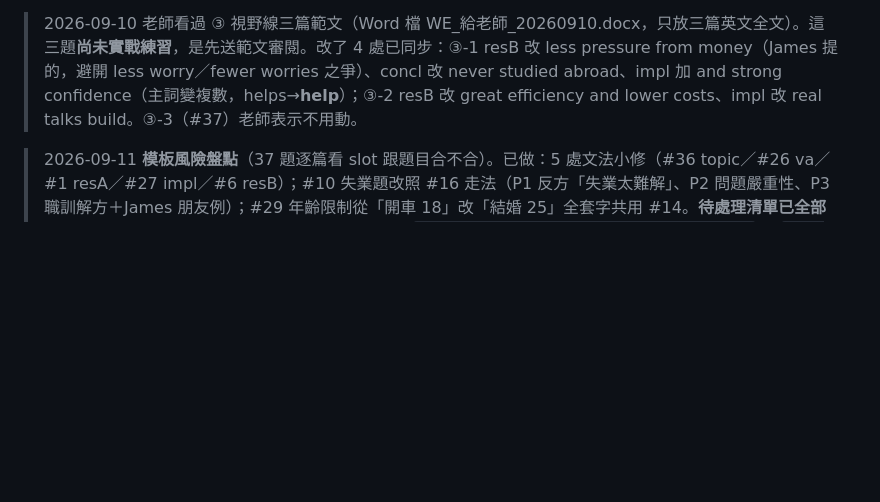
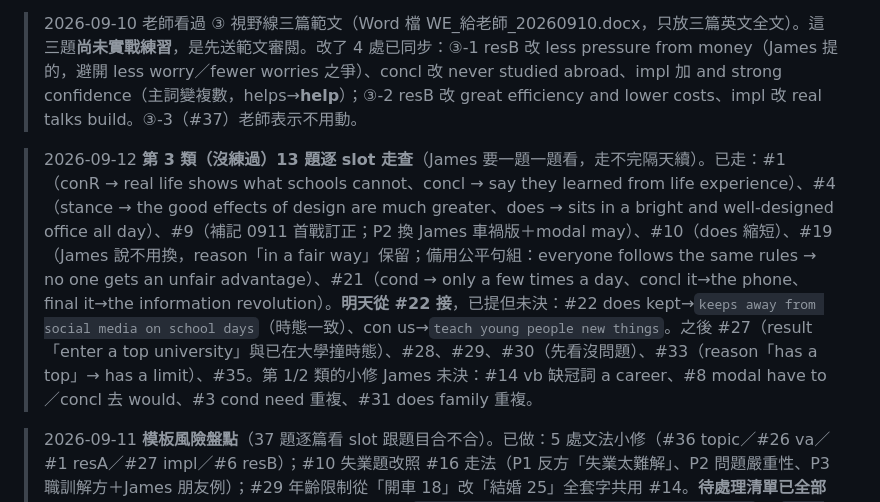
Before and after one commit to jameskan-TW/pte-study, a Markdown page: HANDOFF.md, the part around the change. Drawn GitHub-style; blank space fills up the shorter version.

Commit message:
docs(HANDOFF): 0912 第 3 類 13 題 slot 走查進度——已走 #1/#4/#9/#10/#19/#21，明天從 #22 接（含未決建議清單）
Co-Authored-By: Claude Fable 5.1 <noreply@anthropic.com>

```diff
--- a/HANDOFF.md
+++ b/HANDOFF.md
@@ -104,6 +104,8 @@
 
 > 2026-09-10 老師看過 ③ 視野線三篇範文（Word 檔 WE_給老師_20260910.docx，只放三篇英文全文）。這三題**尚未實戰練習**，是先送範文審閱。改了 4 處已同步：③-1 resB 改 less pressure from money（James 提的，避開 less worry／fewer worries 之爭）、concl 改 never studied abroad、impl 加 and strong confidence（主詞變複數，helps→**help**）；③-2 resB 改 great efficiency and lower costs、impl 改 real talks build。③-3（#37）老師表示不用動。
 
+> 2026-09-12 **第 3 類（沒練過）13 題逐 slot 走查**（James 要一題一題看，走不完隔天續）。已走：#1（conR → real life shows what schools cannot、concl → say they learned from life experience）、#4（stance → the good effects of design are much greater、does → sits in a bright and well-designed office all day）、#9（補記 0911 首戰訂正；P2 換 James 車禍版＋modal may）、#10（does 縮短）、#19（James 說不用換，reason「in a fair way」保留；備用公平句組：everyone follows the same rules → no one gets an unfair advantage）、#21（cond → only a few times a day、concl it→the phone、final it→the information revolution）。**明天從 #22 接**，已提但未決：#22 does kept→`keeps away from social media on school days`（時態一致）、con us→`teach young people new things`。之後 #27（result「enter a top university」與已在大學撞時態）、#28、#29、#30（先看沒問題）、#33（reason「has a top」→ has a limit）、#35。第 1/2 類的小修 James 未決：#14 vb 缺冠詞 a career、#8 modal have to／concl 去 would、#3 cond need 重複、#31 does family 重複。
+
 > 2026-09-11 **模板風險盤點**（37 題逐篇看 slot 跟題目合不合）。已做：5 處文法小修（#36 topic／#26 va／#1 resA／#27 impl／#6 resB）；#10 失業題改照 #16 走法（P1 反方「失業太難解」、P2 問題嚴重性、P3 職訓解方＋James 朋友例）；#29 年齡限制從「開車 18」改「結婚 25」全套字共用 #14。**待處理清單已全部清掉（同日第二輪，7 處）**：🔴 #35 result 自打臉 `reduce stress, yet still feels the pressure` → `feel relaxed and spend more quality time with his family`，impl 改 `children today have to fight the pressure just to keep a happy family life`（仍收在「更難」立場＋家庭）；🟡 #26 topic → `the impact of the smartphone`；#31 rec → `governments create new jobs for both young people and the whole workforce`（補題目問的兩個對象，去掉語序卡住的 instead）；🟢 #30 stance → `country life is the better choice`（不再 I firmly believe that I prefer）、#17 impl → `laws keep every family safe`（避開與 James 句重複的 peace of mind）、#3 resA → `easily search online databases`（中文速記同步）、#21 impl → `turning off the noise keeps his family in harmony`（承接 James 關手機）。驗證：37 題解析正常、字數 255-291 全在 200-300。
 
 > 2026-09-11（續）**#35 例子改中學生版**：James 說「題目強調孩子，但 slot 跟小孩無關」。模板句 `A pertinent case in point is James` 不能換人，所以把 James 設成中學生（jn 改 `high school`），主詞從頭到尾都是孩子：topic `whether growing up in the 21st century is harder`（一度改短版 `growing up in the 21st century`，James 決定回長版：37 題已有 8 題 whether 開頭，且長句照抄題目字面最穩——**注意 `the 21st century` 的 the 不能漏**）、cond `children study online`、does `faces endless tests and compares himself with his classmates online`、result `get good grades only by giving up his free time`（避開 able to 接負面：改「只能靠犧牲自由時間才做到」）、impl `children in the past never had this much pressure, and less family time hurts family harmony`、final 補 `than in the past`。中文速記同步。272 字。**模板約束備忘**：`he is able to ${result}` 只能接正面能力，負面證據要寫成「只能靠犧牲 X 才做到」或 `able to see how much…`。
```
